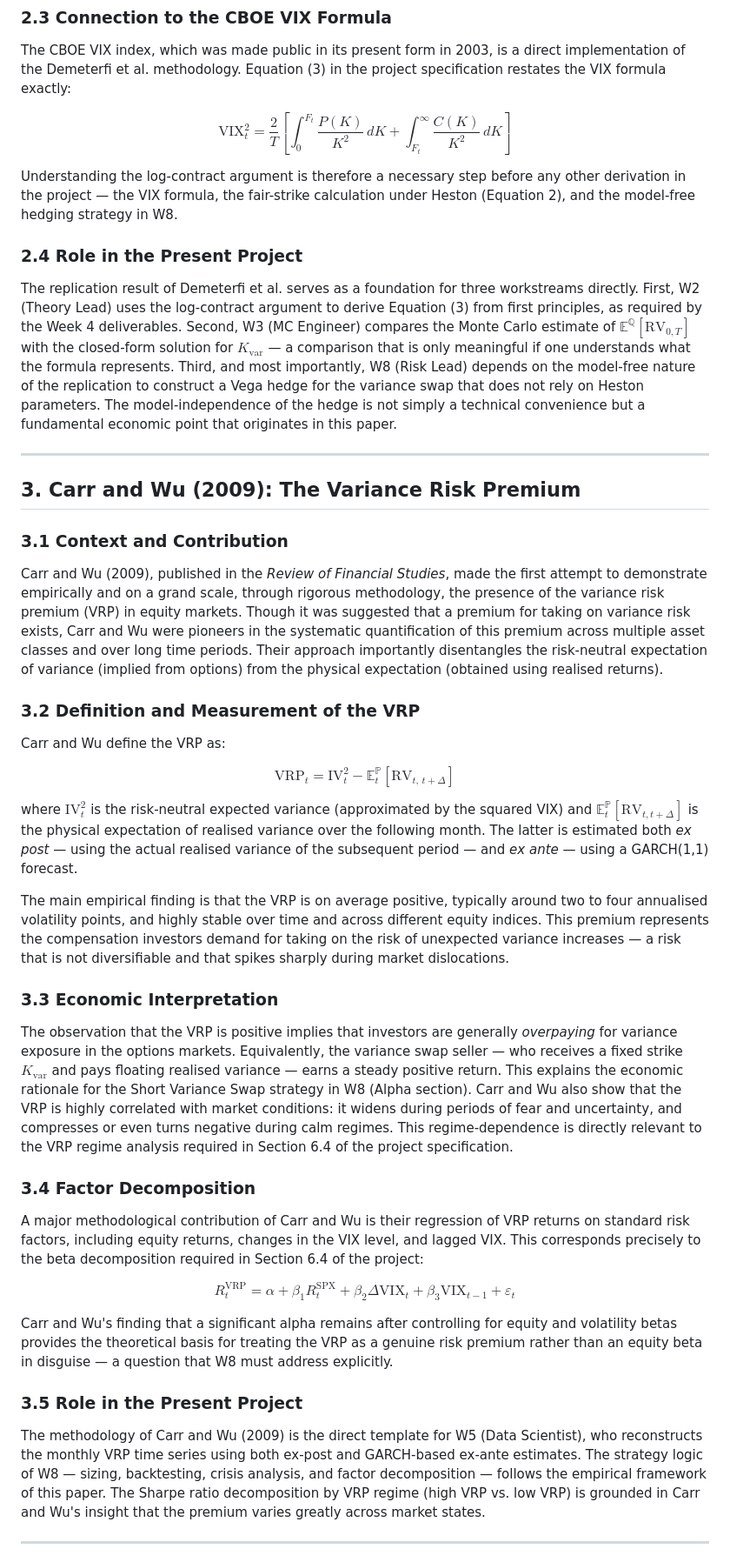
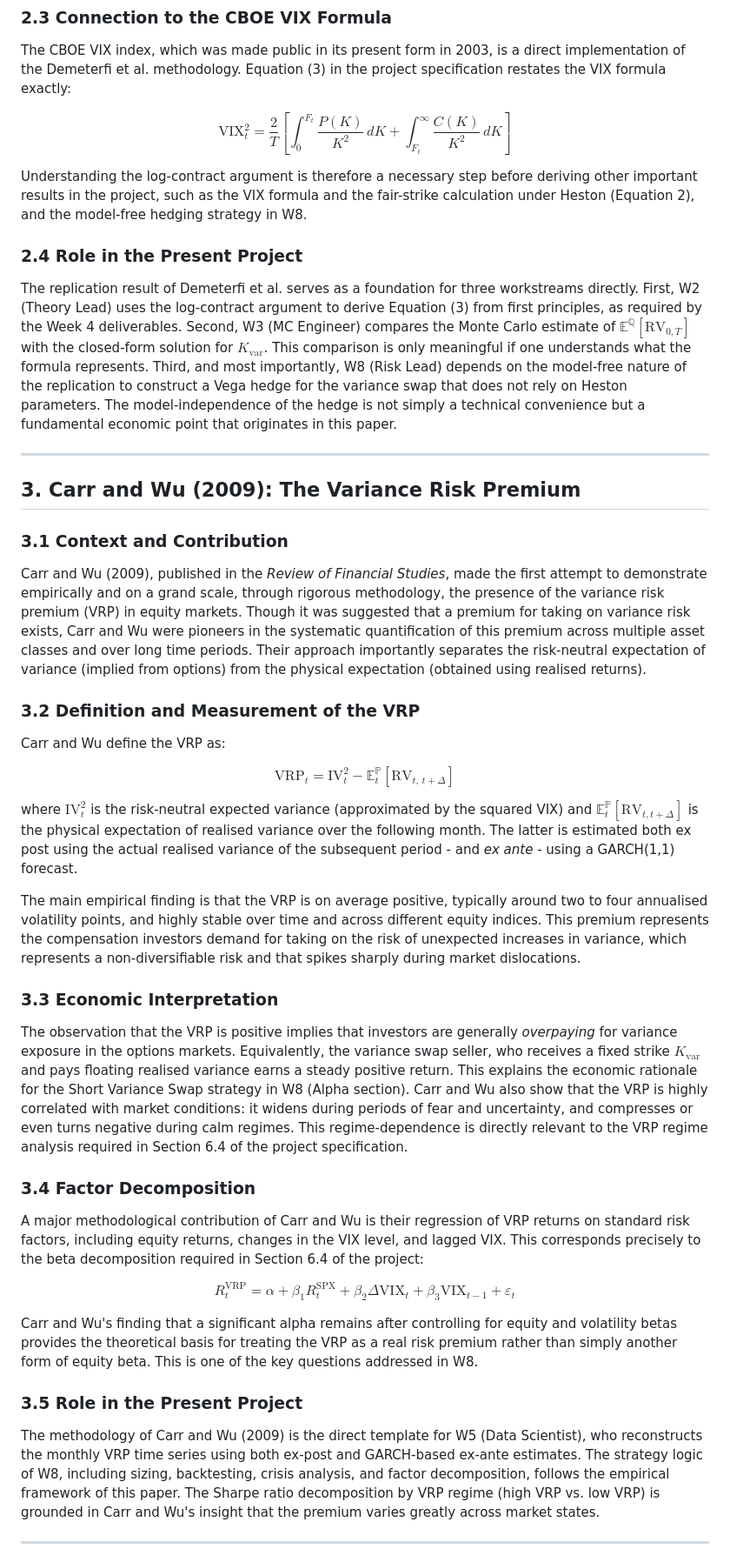
Before and after one commit to baikhanova/Variance_Swaps_VIX_Options, a Markdown page: paper/paper/literature_review.md, the part around one of its changes. Shown at 87% size. Rendered like a GitHub page.

Commit message:
Update literature_review.md
Fixed grammar and improved readability

```diff
--- a/paper/paper/literature_review.md
+++ b/paper/paper/literature_review.md
@@ -32,11 +32,11 @@ The CBOE VIX index, which was made public in its present form in 2003, is a dire
 
 $$\text{VIX}_{t}^{2} = \frac{2}{T} \left[ \int_{0}^{F_{t}} \frac{P(K)}{K^{2}}\, dK + \int_{F_{t}}^{\infty} \frac{C(K)}{K^{2}}\, dK \right]$$
 
-Understanding the log-contract argument is therefore a necessary step before any other derivation in the project — the VIX formula, the fair-strike calculation under Heston (Equation 2), and the model-free hedging strategy in W8.
+Understanding the log-contract argument is therefore a necessary step before deriving other important results in the project, such as the VIX formula and the fair-strike calculation under Heston (Equation 2), and the model-free hedging strategy in W8.
 
 ### 2.4 Role in the Present Project
 
-The replication result of Demeterfi et al. serves as a foundation for three workstreams directly. First, W2 (Theory Lead) uses the log-contract argument to derive Equation (3) from first principles, as required by the Week 4 deliverables. Second, W3 (MC Engineer) compares the Monte Carlo estimate of $\mathbb{E}^{\mathbb{Q}}[\text{RV}_{0,T}]$ with the closed-form solution for $K_{\text{var}}$ — a comparison that is only meaningful if one understands what the formula represents. Third, and most importantly, W8 (Risk Lead) depends on the model-free nature of the replication to construct a Vega hedge for the variance swap that does not rely on Heston parameters. The model-independence of the hedge is not simply a technical convenience but a fundamental economic point that originates in this paper.
+The replication result of Demeterfi et al. serves as a foundation for three workstreams directly. First, W2 (Theory Lead) uses the log-contract argument to derive Equation (3) from first principles, as required by the Week 4 deliverables. Second, W3 (MC Engineer) compares the Monte Carlo estimate of $\mathbb{E}^{\mathbb{Q}}[\text{RV}_{0,T}]$ with the closed-form solution for $K_{\text{var}}$. This comparison is only meaningful if one understands what the formula represents. Third, and most importantly, W8 (Risk Lead) depends on the model-free nature of the replication to construct a Vega hedge for the variance swap that does not rely on Heston parameters. The model-independence of the hedge is not simply a technical convenience but a fundamental economic point that originates in this paper.
 
 ---
 
@@ -44,7 +44,7 @@ The replication result of Demeterfi et al. serves as a foundation for three work
 
 ### 3.1 Context and Contribution
 
-Carr and Wu (2009), published in the *Review of Financial Studies*, made the first attempt to demonstrate empirically and on a grand scale, through rigorous methodology, the presence of the variance risk premium (VRP) in equity markets. Though it was suggested that a premium for taking on variance risk exists, Carr and Wu were pioneers in the systematic quantification of this premium across multiple asset classes and over long time periods. Their approach importantly disentangles the risk-neutral expectation of variance (implied from options) from the physical expectation (obtained using realised returns).
+Carr and Wu (2009), published in the *Review of Financial Studies*, made the first attempt to demonstrate empirically and on a grand scale, through rigorous methodology, the presence of the variance risk premium (VRP) in equity markets. Though it was suggested that a premium for taking on variance risk exists, Carr and Wu were pioneers in the systematic quantification of this premium across multiple asset classes and over long time periods. Their approach importantly separates the risk-neutral expectation of variance (implied from options) from the physical expectation (obtained using realised returns).
 
 ### 3.2 Definition and Measurement of the VRP
 
@@ -52,13 +52,13 @@ Carr and Wu define the VRP as:
 
 $$\text{VRP}_t = \text{IV}_t^2 - \mathbb{E}_t^{\mathbb{P}}\left[\text{RV}_{t,\, t+\Delta}\right]$$
 
-where $\text{IV}_{t}^{2}$ is the risk-neutral expected variance (approximated by the squared VIX) and $\mathbb{E}_t^{\mathbb{P}}[\text{RV}_{t,t+\Delta}]$ is the physical expectation of realised variance over the following month. The latter is estimated both *ex post* — using the actual realised variance of the subsequent period — and *ex ante* — using a GARCH(1,1) forecast.
+where $\text{IV}_{t}^{2}$ is the risk-neutral expected variance (approximated by the squared VIX) and $\mathbb{E}_t^{\mathbb{P}}[\text{RV}_{t,t+\Delta}]$ is the physical expectation of realised variance over the following month. The latter is estimated both ex post using the actual realised variance of the subsequent period - and *ex ante* - using a GARCH(1,1) forecast.
 
-The main empirical finding is that the VRP is on average positive, typically around two to four annualised volatility points, and highly stable over time and across different equity indices. This premium represents the compensation investors demand for taking on the risk of unexpected variance increases — a risk that is not diversifiable and that spikes sharply during market dislocations.
+The main empirical finding is that the VRP is on average positive, typically around two to four annualised volatility points, and highly stable over time and across different equity indices. This premium represents the compensation investors demand for taking on the risk of unexpected increases in variance, which represents a non-diversifiable risk and that spikes sharply during market dislocations.
 
 ### 3.3 Economic Interpretation
 
-The observation that the VRP is positive implies that investors are generally *overpaying* for variance exposure in the options markets. Equivalently, the variance swap seller — who receives a fixed strike $K_{\text{var}}$ and pays floating realised variance — earns a steady positive return. This explains the economic rationale for the Short Variance Swap strategy in W8 (Alpha section). Carr and Wu also show that the VRP is highly correlated with market conditions: it widens during periods of fear and uncertainty, and compresses or even turns negative during calm regimes. This regime-dependence is directly relevant to the VRP regime analysis required in Section 6.4 of the project specification.
+The observation that the VRP is positive implies that investors are generally *overpaying* for variance exposure in the options markets. Equivalently, the variance swap seller, who receives a fixed strike $K_{\text{var}}$ and pays floating realised variance earns a steady positive return. This explains the economic rationale for the Short Variance Swap strategy in W8 (Alpha section). Carr and Wu also show that the VRP is highly correlated with market conditions: it widens during periods of fear and uncertainty, and compresses or even turns negative during calm regimes. This regime-dependence is directly relevant to the VRP regime analysis required in Section 6.4 of the project specification.
 
 ### 3.4 Factor Decomposition
 
@@ -66,11 +66,11 @@ A major methodological contribution of Carr and Wu is their regression of VRP re
 
 $$R_{t}^{\text{VRP}} = \alpha + \beta_{1} R_{t}^{\text{SPX}} + \beta_{2} \Delta\text{VIX}_{t} + \beta_{3} \text{VIX}_{t-1} + \varepsilon_{t}$$
 
-Carr and Wu's finding that a significant alpha remains after controlling for equity and volatility betas provides the theoretical basis for treating the VRP as a genuine risk premium rather than an equity beta in disguise — a question that W8 must address explicitly.
+Carr and Wu's finding that a significant alpha remains after controlling for equity and volatility betas provides the theoretical basis for treating the VRP as a real risk premium rather than simply another form of equity beta. This is one of the key questions addressed in W8.
 
 ### 3.5 Role in the Present Project
 
-The methodology of Carr and Wu (2009) is the direct template for W5 (Data Scientist), who reconstructs the monthly VRP time series using both ex-post and GARCH-based ex-ante estimates. The strategy logic of W8 — sizing, backtesting, crisis analysis, and factor decomposition — follows the empirical framework of this paper. The Sharpe ratio decomposition by VRP regime (high VRP vs. low VRP) is grounded in Carr and Wu's insight that the premium varies greatly across market states.
+The methodology of Carr and Wu (2009) is the direct template for W5 (Data Scientist), who reconstructs the monthly VRP time series using both ex-post and GARCH-based ex-ante estimates. The strategy logic of W8, including sizing, backtesting, crisis analysis, and factor decomposition, follows the empirical framework of this paper. The Sharpe ratio decomposition by VRP regime (high VRP vs. low VRP) is grounded in Carr and Wu's insight that the premium varies greatly across market states.
 
 ---
 
```
Also changed, not shown: other parts of paper/paper/literature_review.md (+11 -11 lines).
